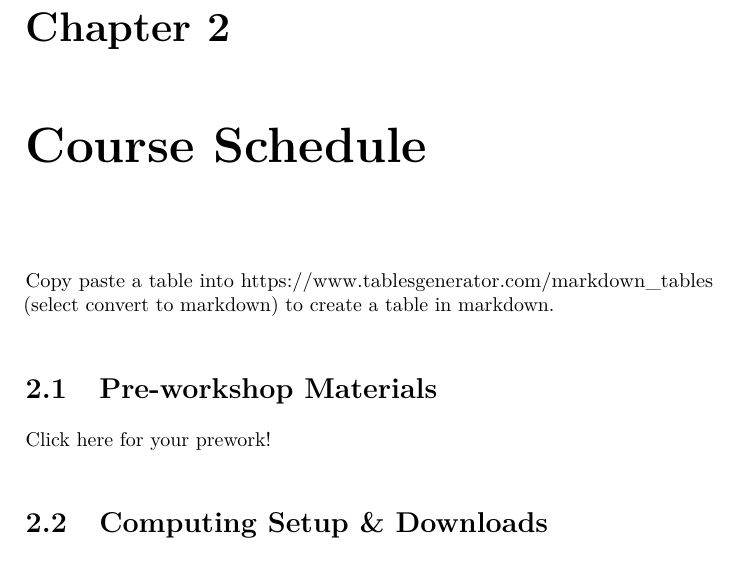
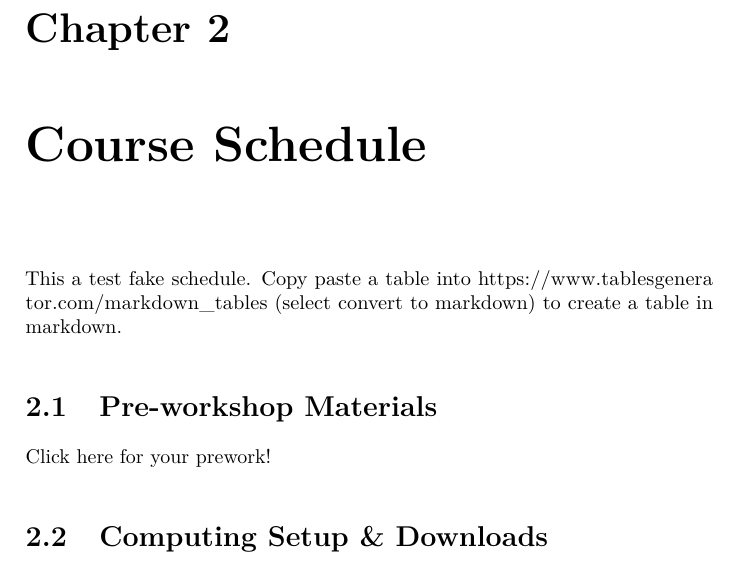
Before and after one commit to cbw-dev/BC-Pratima, a LaTeX book (docs/_main.tex): part of page 9 of 21, cut so that both start at the same text. Compiled offline with pdfLaTeX.

Commit message:
my first build

```diff
--- a/docs/_main.tex
+++ b/docs/_main.tex
@@ -163,7 +163,7 @@ Put some introductory content here. (ex. links to bioinformatics.ca, general inf
 
 \chapter{Course Schedule}\label{course-schedule}
 
-Copy paste a table into \url{https://www.tablesgenerator.com/markdown_tables} (select convert to markdown) to create a table in markdown.
+This a test fake schedule. Copy paste a table into \url{https://www.tablesgenerator.com/markdown_tables} (select convert to markdown) to create a table in markdown.
 
 \section{Pre-workshop Materials}\label{pre-workshop-materials}
 
```
Also changed, not shown: docs/_main.pdf, 10 other files.
